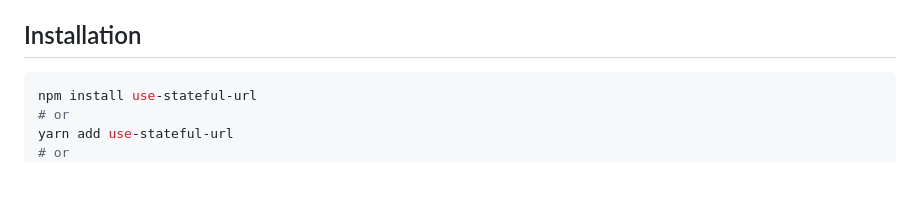
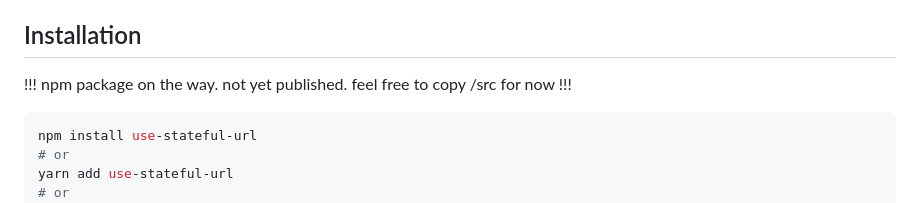
Before and after one commit to cadecrow/use-stateful-url, a Markdown page: README.md, the part around the change. Rendered like a GitHub page; blank space fills up the shorter version.

````diff
--- a/README.md
+++ b/README.md
@@ -17,6 +17,8 @@ I would love to expand this to more frameworks / communities in the future. I kn
 - ✨ **Automatic memoization** - define serializers inline without performance issues!
 
 ## Installation
+
+!!! npm package on the way. not yet published. feel free to copy /src for now !!!
 
 ```bash
 npm install use-stateful-url
````
